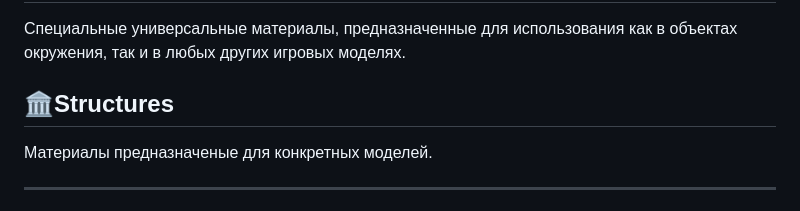
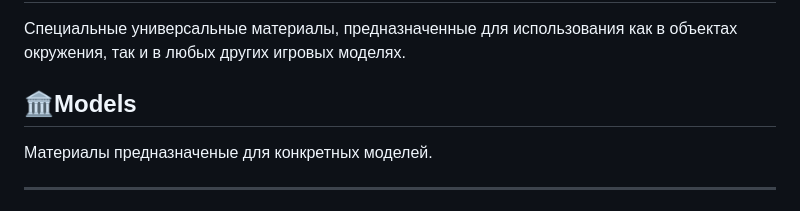
Before and after one commit to withvoidwithin/dota2_modding, a Markdown page: documentation/file_structure/assets.md, the part around the change. GitHub-like rendering.

```diff
--- a/documentation/file_structure/assets.md
+++ b/documentation/file_structure/assets.md
@@ -59,7 +59,7 @@
 ## 📦Generic
 Специальные универсальные материалы, предназначенные для использования как в объектах окружения, так и в любых других игровых моделях.
 
-## 🏛️Structures
+## 🏛️Models
 Материалы предназначеные для конкретных моделей.
 
 --------
```
